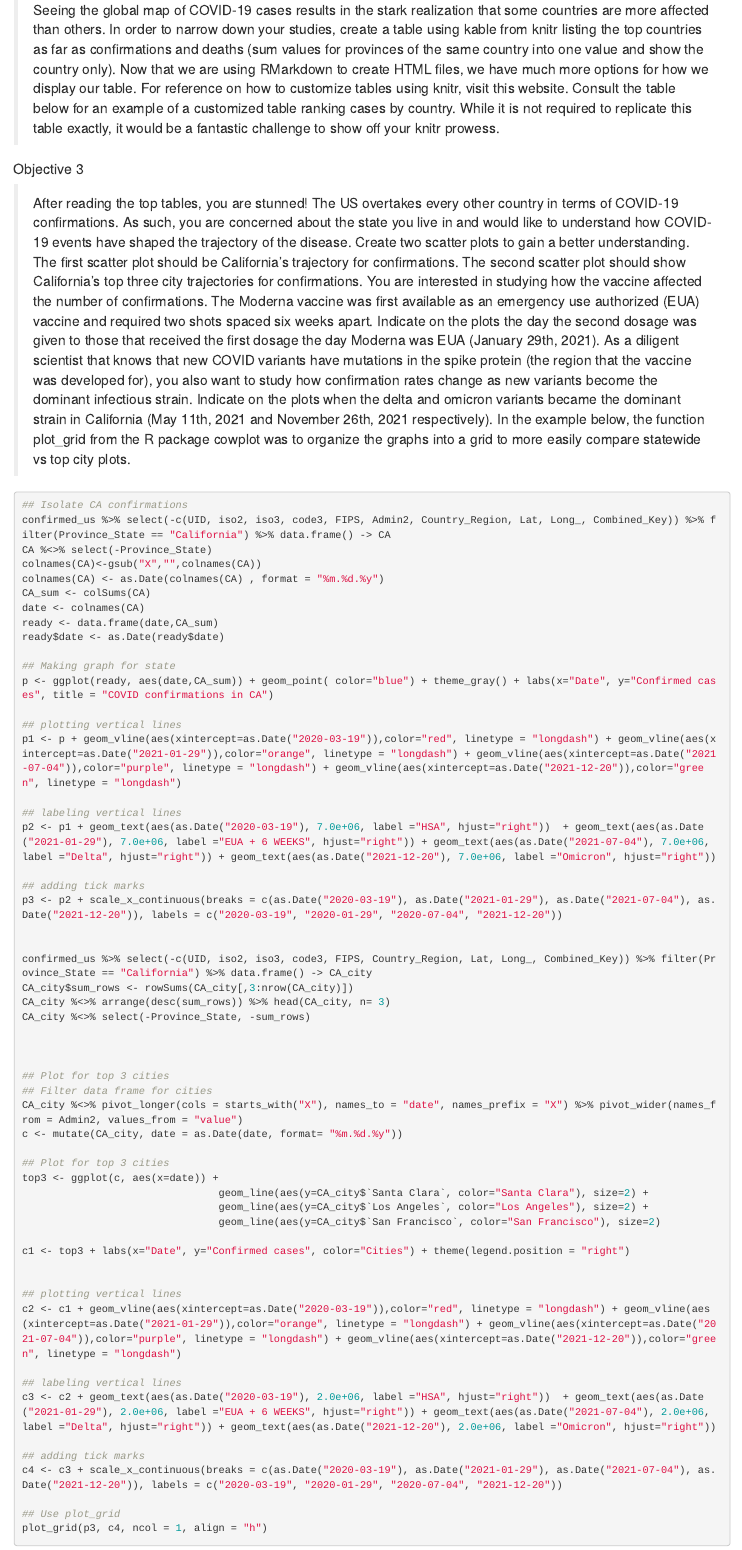
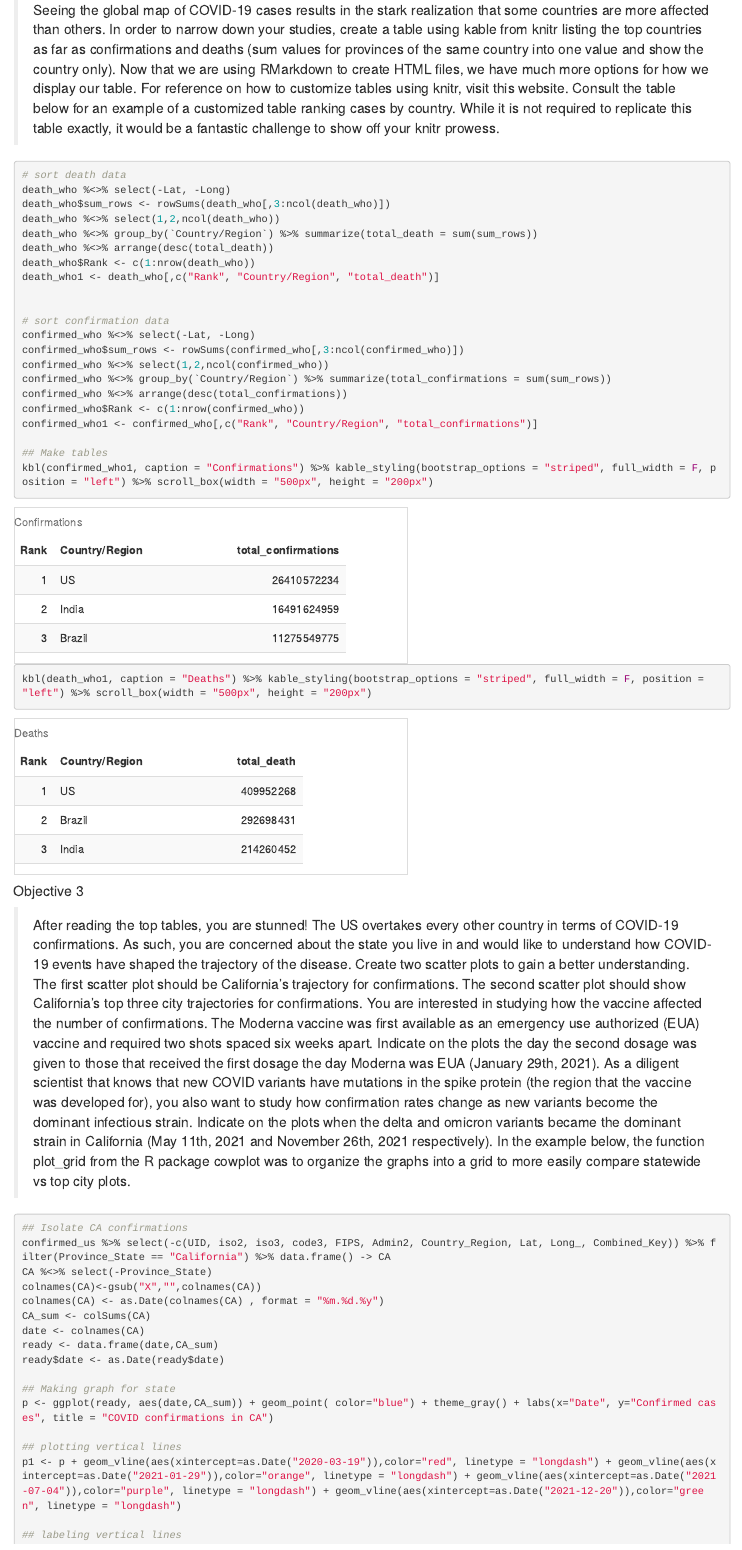
Before and after one commit to unleel/csit165_project2, an R Markdown document (project2.Rmd): the page in a window 1100 px wide, from 950 px down. The pictures show the output file project2.html that the author committed with the source, opened offline.

Commit message:
objective 2 completed

````diff
--- a/project2.Rmd
+++ b/project2.Rmd
@@ -77,6 +86,32 @@ death_us <- read_csv(url(death_url))
 > Seeing the global map of COVID-19 cases results in the stark realization that some countries are more affected than others. In order to narrow down your studies, create a table using kable from knitr listing the top countries as far as confirmations and deaths (sum values for provinces of the same country into one value and show the country only). Now that we are using RMarkdown to create HTML files, we have much more options for how we display our table. For reference on how to customize tables using knitr, visit this website. Consult the table below for an example of a customized table ranking cases by country. While it is not required to replicate this table exactly, it would be a fantastic challenge to show off your knitr prowess.
 
 ```{r, include=TRUE, echo=TRUE}
+# sort death data
+death_who %<>% select(-Lat, -Long)
+death_who$sum_rows <- rowSums(death_who[,3:ncol(death_who)])
+death_who %<>% select(1,2,ncol(death_who))
+death_who %<>% group_by(`Country/Region`) %>% summarize(total_death = sum(sum_rows))
+death_who %<>% arrange(desc(total_death))
+death_who$Rank <- c(1:nrow(death_who))
+death_who1 <- death_who[,c("Rank", "Country/Region", "total_death")]
+
+
+# sort confirmation data
+confirmed_who %<>% select(-Lat, -Long)
+confirmed_who$sum_rows <- rowSums(confirmed_who[,3:ncol(confirmed_who)])
+confirmed_who %<>% select(1,2,ncol(confirmed_who))
+confirmed_who %<>% group_by(`Country/Region`) %>% summarize(total_confirmations = sum(sum_rows))
+confirmed_who %<>% arrange(desc(total_confirmations))
+confirmed_who$Rank <- c(1:nrow(confirmed_who))
+confirmed_who1 <- confirmed_who[,c("Rank", "Country/Region", "total_confirmations")]
+
+## Make tables
+kbl(confirmed_who1, caption = "Confirmations") %>% kable_styling(bootstrap_options = "striped", full_width = F, position = "left") %>% scroll_box(width = "500px", height = "200px")
+
+kbl(death_who1, caption = "Deaths") %>% kable_styling(bootstrap_options = "striped", full_width = F, position = "left") %>% scroll_box(width = "500px", height = "200px")
+
+
+
 
 ```
 
````
Also changed, not shown: project2.html, project2.Rmd (12 more changed lines).
